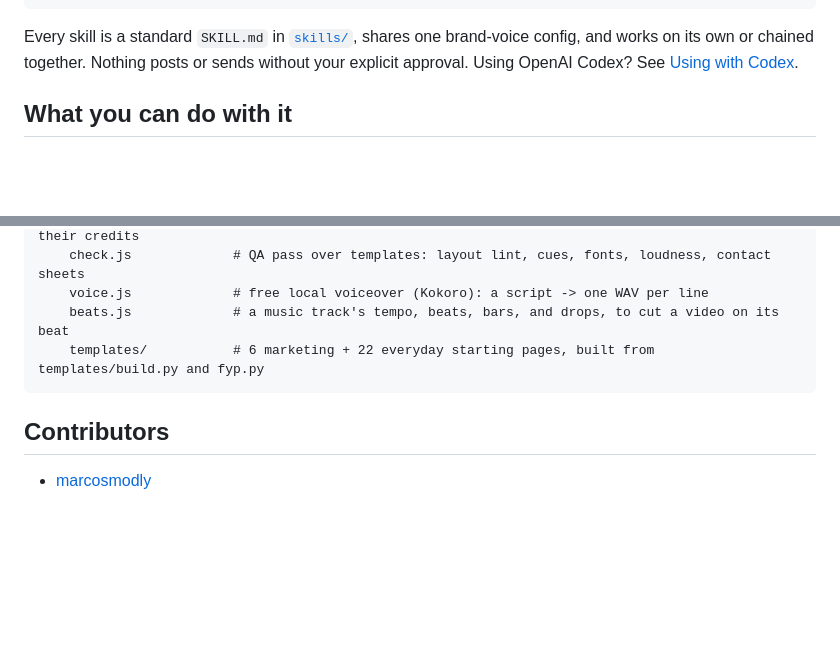
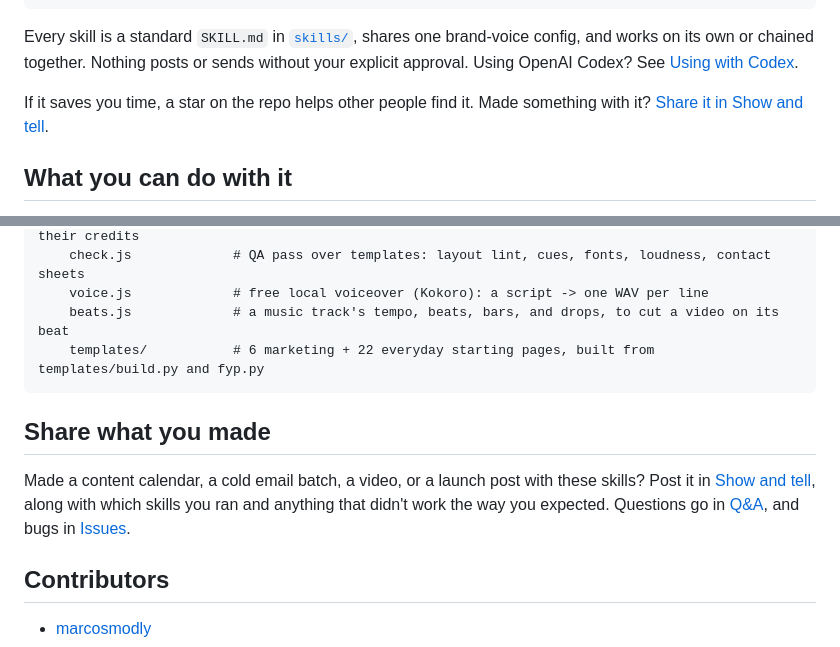
Before and after one commit to marcosmodly/marketing-skill, a Markdown page: README.md, 2 parts joined by grey strips. GitHub-like rendering; blank space fills up the shorter version.

Commit message:
Ask for a star and point users to Show and tell in the README
Adds a one-line star request under the install command and a "Share
what you made" section linking to the Show and tell and Q&A discussion
categories. The links resolve once Discussions is enabled on the repo.

Co-Authored-By: Claude Opus 5.5 <noreply@anthropic.com>
Claude-Session: https://claude.ai/code/session_01UYdLTWKdaMWRhzZv1Ps4vJ

````diff
--- a/README.md
+++ b/README.md
@@ -19,6 +19,9 @@ Every skill is a standard `SKILL.md` in [`skills/`](skills/), shares one
 brand-voice config, and works on its own or chained together. Nothing
 posts or sends without your explicit approval. Using OpenAI Codex? See
 [Using with Codex](#using-with-codex).
+
+If it saves you time, a star on the repo helps other people find it.
+Made something with it? [Share it in Show and tell](https://github.com/marcosmodly/marketing-skill/discussions/categories/show-and-tell).
 
 ## What you can do with it
 
@@ -1043,6 +1046,16 @@ scripts/
     templates/           # 6 marketing + 22 everyday starting pages, built from templates/build.py and fyp.py
 ```
 
+## Share what you made
+
+Made a content calendar, a cold email batch, a video, or a launch post
+with these skills? Post it in
+[Show and tell](https://github.com/marcosmodly/marketing-skill/discussions/categories/show-and-tell),
+along with which skills you ran and anything that didn't work the way you
+expected. Questions go in
+[Q&A](https://github.com/marcosmodly/marketing-skill/discussions/categories/q-a),
+and bugs in [Issues](https://github.com/marcosmodly/marketing-skill/issues).
+
 ## Contributors
 
 - [marcosmodly](https://github.com/marcosmodly)
````
